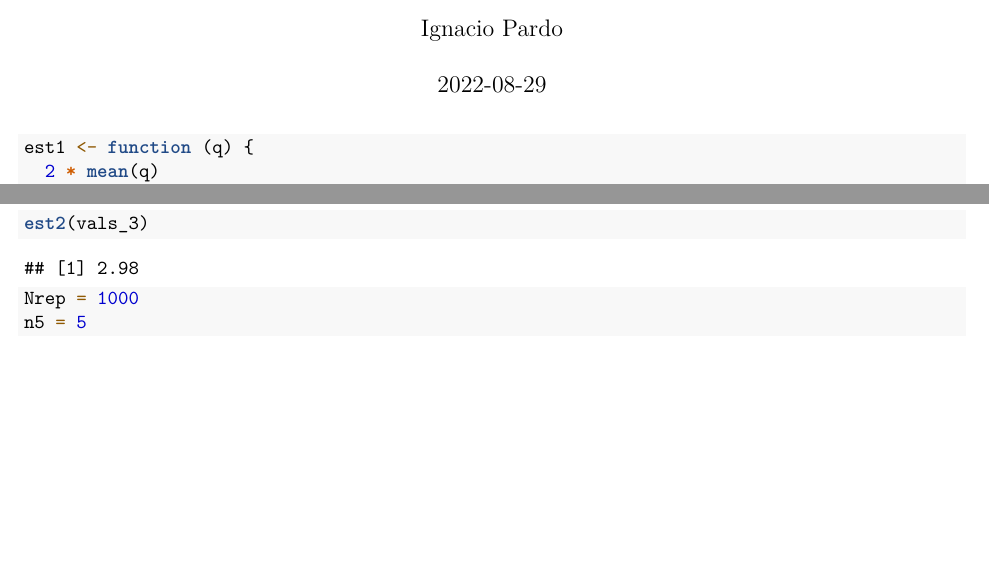
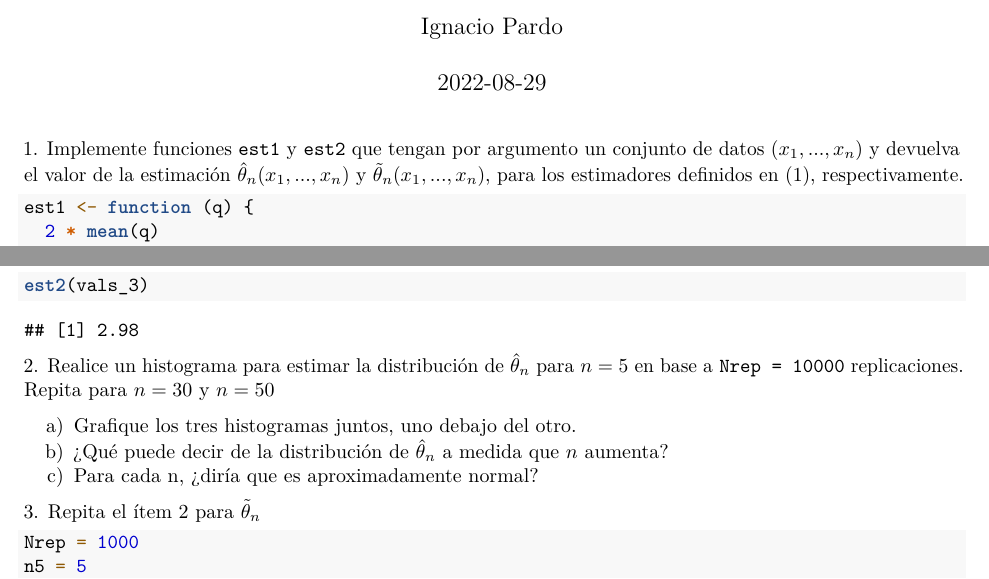
Before and after one commit to IgnacioPardo/TP2_Inferencia_Estadistica, an R Markdown document (TP2_Parte1.Rmd): two parts of pages 1 and 3 of 4 before the commit and two parts of pages 1 and 3 of 5 after it, joined at a grey line, cut so that both start at the same text, the shorter picture padded with empty space. Rendered offline with R 4.5, knitr and Pandoc, then LaTeX, with nearby package versions; code that draws random numbers runs with fixed seeds of ours.

Commit message:
Format TP1

````diff
--- a/TP2_Parte1.Rmd
+++ b/TP2_Parte1.Rmd
@@ -4,6 +4,10 @@ author: "Ignacio Pardo"
 date: "`r Sys.Date()`"
 output: pdf_document
 ---
+
+1\. Implemente funciones `est1` y `est2` que tengan por argumento un conjunto de datos
+$(x_1, . . . , x_n)$ y devuelva el valor de la estimación $\hat\theta_n(x_1, . . . , x_n)$ y $\tilde\theta_n(x_1, . . . , x_n)$, para
+los estimadores definidos en (1), respectivamente.
 
 ```{r}
 
@@ -47,6 +55,15 @@ hist(vals_3, breaks = 10)
 est1(vals_3)
 est2(vals_3)
 ```
+
+2\. Realice un histograma para estimar la distribución de $\hat\theta_n$ para $n = 5$ en base a
+`Nrep = 10000` replicaciones. Repita para $n = 30$ y $n = 50$
+
+a) Grafique los tres histogramas juntos, uno debajo del otro.
+b) ¿Qué puede decir de la distribución de $\hat\theta_n$ a medida que $n$ aumenta?
+c) Para cada n, ¿diría que es aproximadamente normal?
+
+3\. Repita el ítem 2 para $\tilde\theta_n$
 
 ```{r}
 Nrep = 1000
````
Also changed, not shown: TP2_Parte1.Rmd (8 more changed lines).
